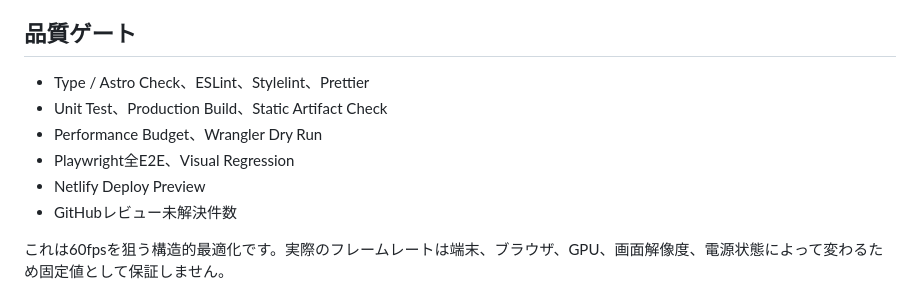
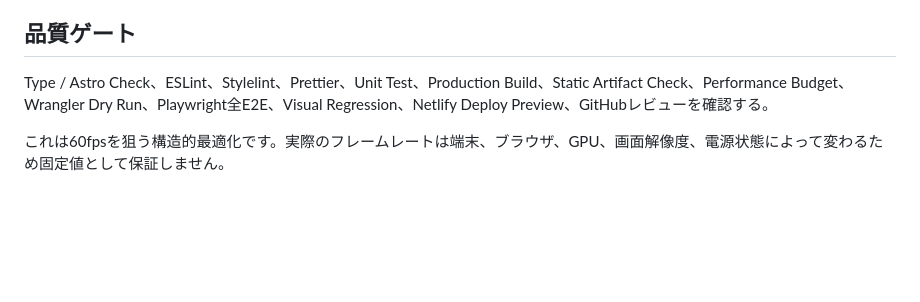
Before and after one commit to ivRooom/ivuru-web, a Markdown page: docs/ANIME_SCROLL_STORY.md, the part around the change. Drawn GitHub-style; blank space fills up the shorter version.

Commit message:
ドキュメント表現を確定

```diff
--- a/docs/ANIME_SCROLL_STORY.md
+++ b/docs/ANIME_SCROLL_STORY.md
@@ -50,12 +50,7 @@
 
 ## 品質ゲート
 
-- Type / Astro Check、ESLint、Stylelint、Prettier
-- Unit Test、Production Build、Static Artifact Check
-- Performance Budget、Wrangler Dry Run
-- Playwright全E2E、Visual Regression
-- Netlify Deploy Preview
-- GitHubレビュー未解決件数
+Type / Astro Check、ESLint、Stylelint、Prettier、Unit Test、Production Build、Static Artifact Check、Performance Budget、Wrangler Dry Run、Playwright全E2E、Visual Regression、Netlify Deploy Preview、GitHubレビューを確認する。
 
 これは60fpsを狙う構造的最適化です。実際のフレームレートは端末、ブラウザ、GPU、画面解像度、電源状態によって変わるため固定値として保証しません。
 
```
